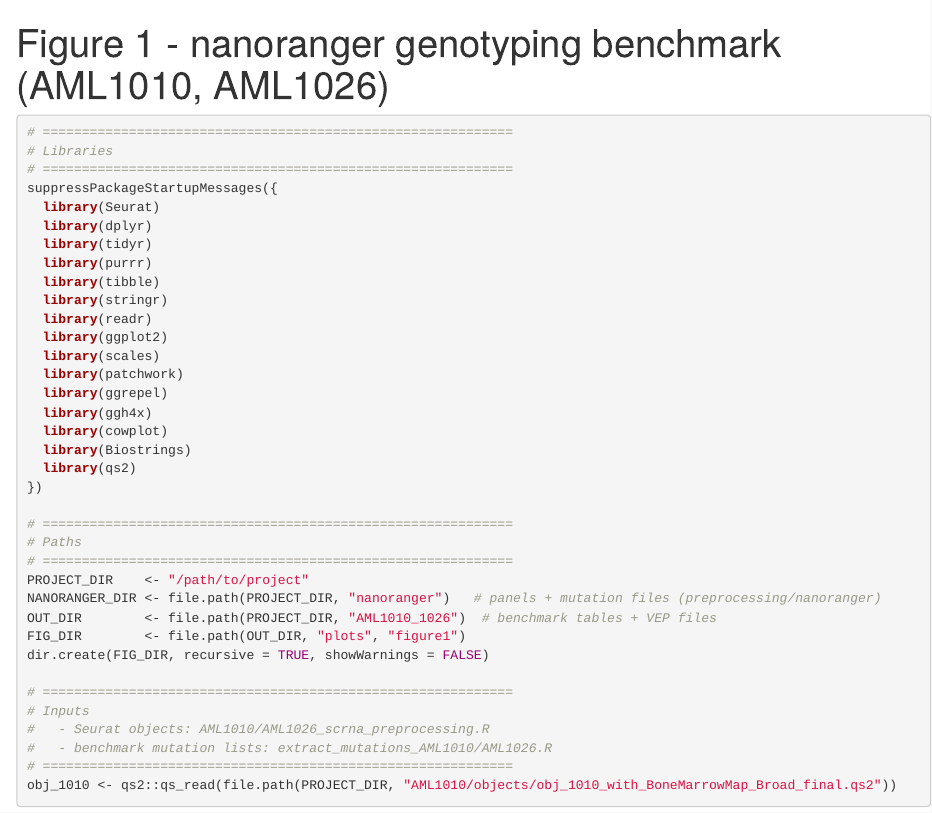
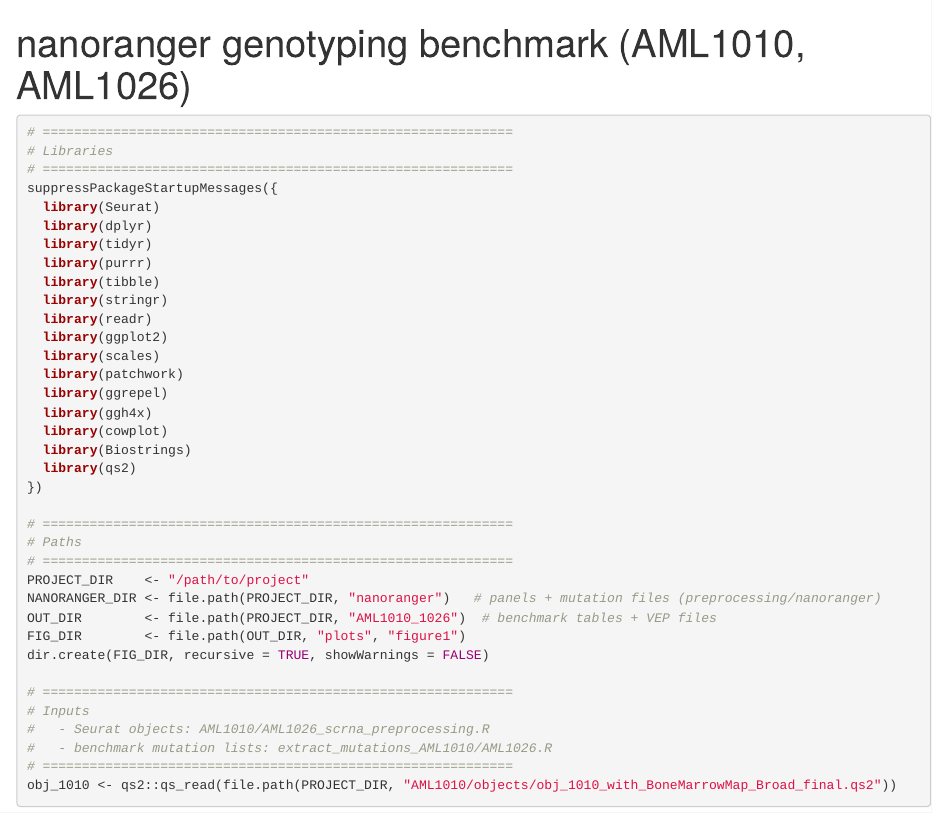
Before and after one commit to Angelos-Gk/SRSF2_mut_AML_analysis, an R Markdown document (analysis/nanoranger_benchmark.Rmd): the page in a window 1100 px wide, from its top. Rendered offline with R 4.5, knitr and Pandoc, with nearby package versions; some code elsewhere in the file could not run offline.

Commit message:
Update nanoranger_benchmark.Rmd

```diff
--- a/analysis/nanoranger_benchmark.Rmd
+++ b/analysis/nanoranger_benchmark.Rmd
@@ -1,5 +1,5 @@
 ---
-title: "Figure 1 - nanoranger genotyping benchmark (AML1010, AML1026)"
+title: "nanoranger genotyping benchmark (AML1010, AML1026)"
 output: html_document
 ---
 
```
